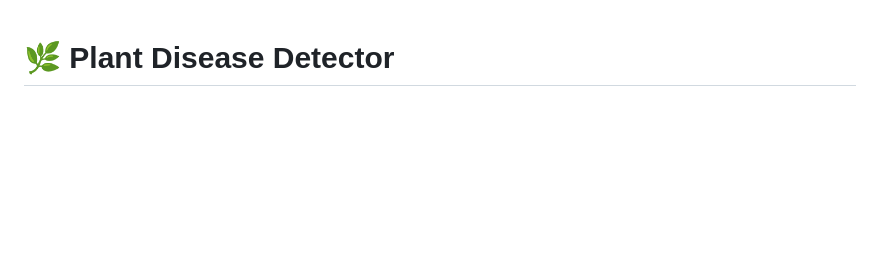
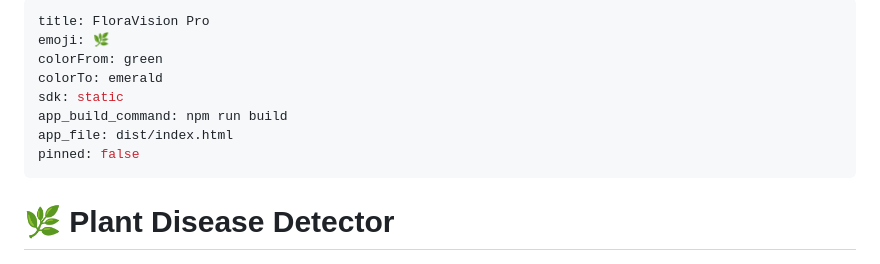
Before and after one commit to Avnish1447/Plant-Disease-Detection, a Markdown page: README.md, the part around the change. Drawn GitHub-style; blank space fills up the shorter version.

Commit message:
chore(hf): add Hugging Face Spaces static SDK metadata to README.md

```diff
--- a/README.md
+++ b/README.md
@@ -1,3 +1,14 @@
+---
+title: FloraVision Pro
+emoji: 🌿
+colorFrom: green
+colorTo: emerald
+sdk: static
+app_build_command: npm run build
+app_file: dist/index.html
+pinned: false
+---
+
 # 🌿 Plant Disease Detector
 [![License: MIT](https://img.shields.io/badge/License-MIT-yellow.svg)](LICENSE)
 
```
